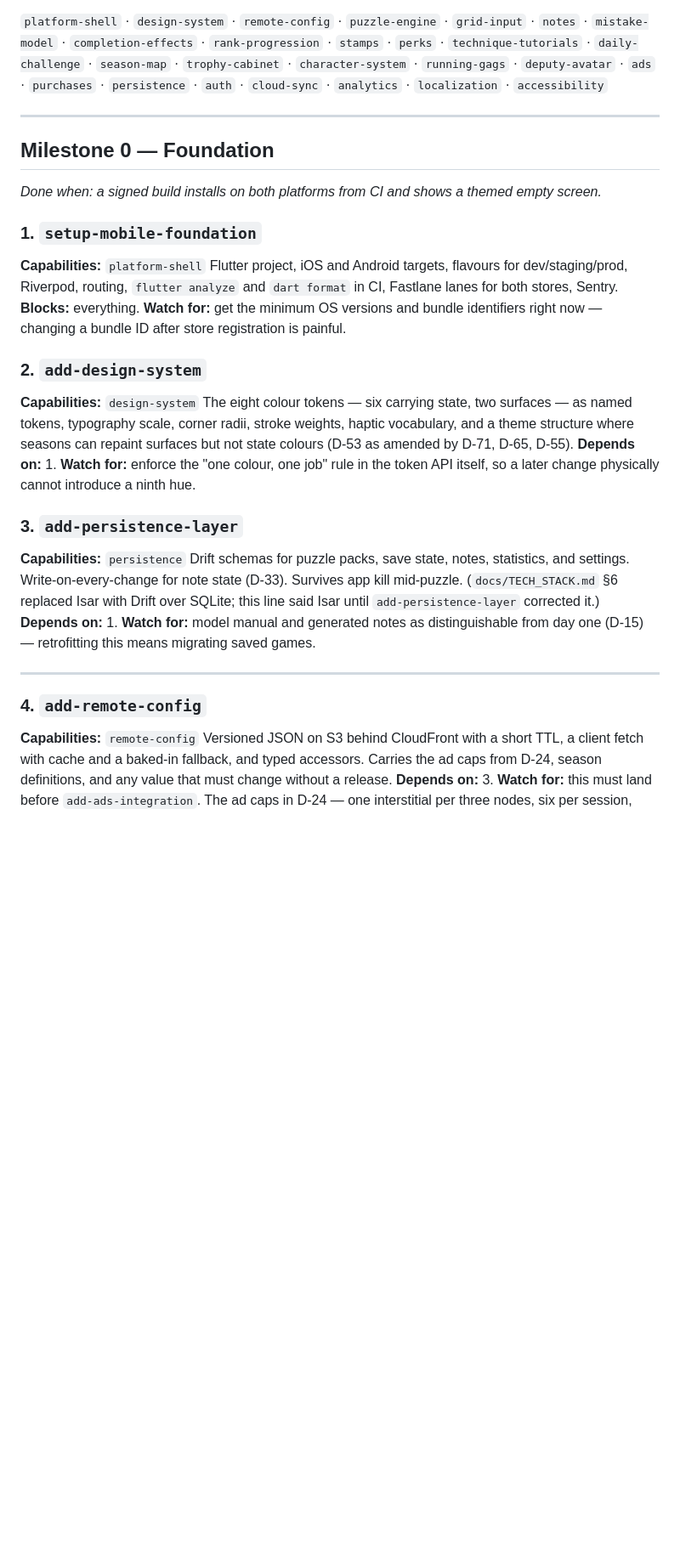
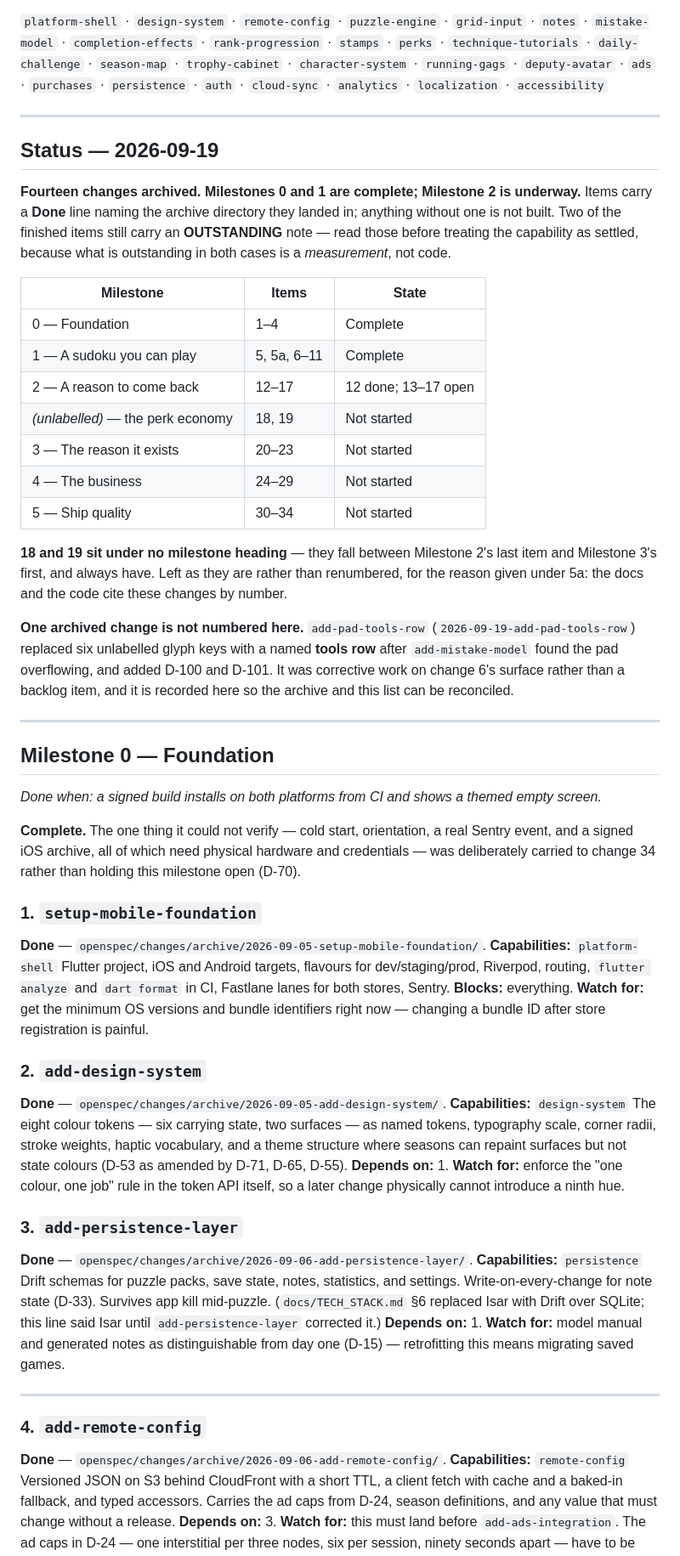
Before and after one commit to antonioreuter/doku-duty, a Markdown page: openspec/BACKLOG.md, the part around one of its changes. Shown at 85% size. GitHub-like rendering; blank space fills up the shorter version.

```diff
--- a/openspec/BACKLOG.md
+++ b/openspec/BACKLOG.md
@@ -14,23 +14,63 @@ Items are ordered by dependency. Milestones are checkpoints where something real
 
 ---
 
+## Status — 2026-09-19
+
+**Fourteen changes archived. Milestones 0 and 1 are complete; Milestone 2 is
+underway.** Items carry a **Done** line naming the archive directory they landed
+in; anything without one is not built. Two of the finished items still carry an
+**OUTSTANDING** note — read those before treating the capability as settled, because
+what is outstanding in both cases is a *measurement*, not code.
+
+| Milestone | Items | State |
+|---|---|---|
+| 0 — Foundation | 1–4 | Complete |
+| 1 — A sudoku you can play | 5, 5a, 6–11 | Complete |
+| 2 — A reason to come back | 12–17 | 12 done; 13–17 open |
+| *(unlabelled)* — the perk economy | 18, 19 | Not started |
+| 3 — The reason it exists | 20–23 | Not started |
+| 4 — The business | 24–29 | Not started |
+| 5 — Ship quality | 30–34 | Not started |
+
+**18 and 19 sit under no milestone heading** — they fall between Milestone 2's
+last item and Milestone 3's first, and always have. Left as they are rather than
+renumbered, for the reason given under 5a: the docs and the code cite these
+changes by number.
+
+**One archived change is not numbered here.** `add-pad-tools-row`
+(`2026-09-19-add-pad-tools-row`) replaced six unlabelled glyph keys with a named
+**tools row** after `add-mistake-model` found the pad overflowing, and added
+D-100 and D-101. It was corrective work on change 6's surface rather than a
+backlog item, and it is recorded here so the archive and this list can be
+reconciled.
+
+---
+
 ## Milestone 0 — Foundation
 
 *Done when: a signed build installs on both platforms from CI and shows a themed empty screen.*
 
+**Complete.** The one thing it could not verify — cold start, orientation, a real
+Sentry event, and a signed iOS archive, all of which need physical hardware and
+credentials — was deliberately carried to change 34 rather than holding this
+milestone open (D-70).
+
 ### 1. `setup-mobile-foundation`
+**Done** — `openspec/changes/archive/2026-09-05-setup-mobile-foundation/`.
 **Capabilities:** `platform-shell`
 Flutter project, iOS and Android targets, flavours for dev/staging/prod, Riverpod, routing, `flutter analyze` and `dart format` in CI, Fastlane lanes for both stores, Sentry.
 **Blocks:** everything.
 **Watch for:** get the minimum OS versions and bundle identifiers right now — changing a bundle ID after store registration is painful.
 
 ### 2. `add-design-system`
+**Done** — `openspec/changes/archive/2026-09-05-add-design-system/`.
 **Capabilities:** `design-system`
 The eight colour tokens — six carrying state, two surfaces — as named tokens, typography scale, corner radii, stroke weights, haptic vocabulary, and a theme structure where seasons can repaint surfaces but not state colours (D-53 as amended by D-71, D-65, D-55).
 **Depends on:** 1.
 **Watch for:** enforce the "one colour, one job" rule in the token API itself, so a later change physically cannot introduce a ninth hue.
 
 ### 3. `add-persistence-layer`
+**Done** — `openspec/changes/archive/2026-09-06-add-persistence-layer/`.
 **Capabilities:** `persistence`
 Drift schemas for puzzle packs, save state, notes, statistics, and settings. Write-on-every-change for note state (D-33). Survives app kill mid-puzzle. (`docs/TECH_STACK.md` §6 replaced Isar with Drift over SQLite; this line said Isar until `add-persistence-layer` corrected it.)
 **Depends on:** 1.
@@ -39,6 +79,7 @@ Drift schemas for puzzle packs, save state, notes, statistics, and settings. Wri
 ---
 
 ### 4. `add-remote-config`
+**Done** — `openspec/changes/archive/2026-09-06-add-remote-config/`.
 **Capabilities:** `remote-config`
 Versioned JSON on S3 behind CloudFront with a short TTL, a client fetch with cache and a baked-in fallback, and typed accessors. Carries the ad caps from D-24, season definitions, and any value that must change without a release.
 **Depends on:** 3.
```
Also changed, not shown: other parts of openspec/BACKLOG.md (+36 -0 lines).
